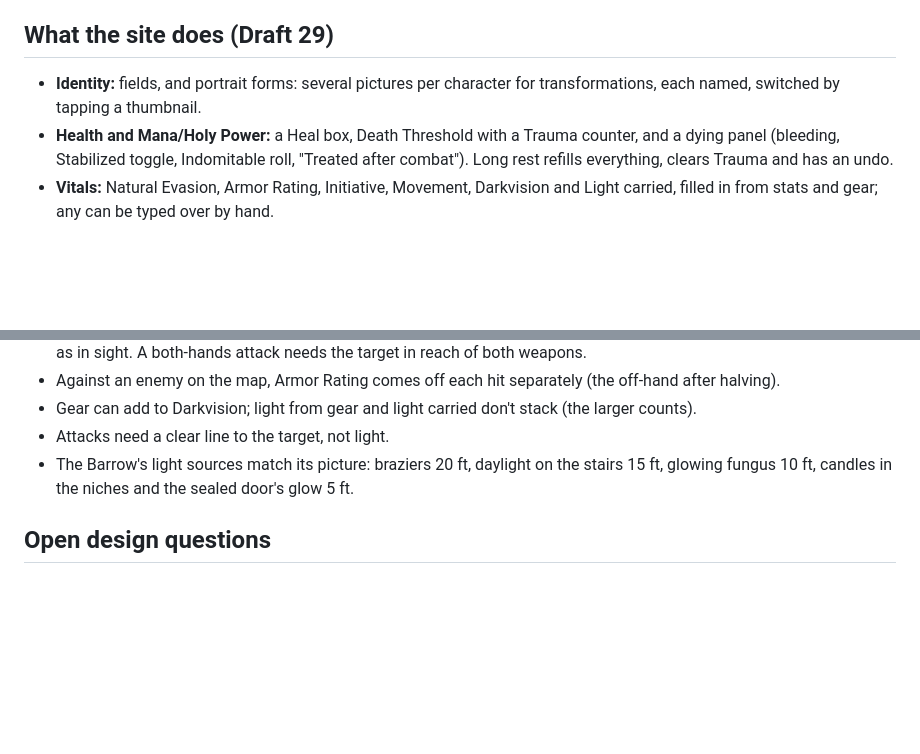
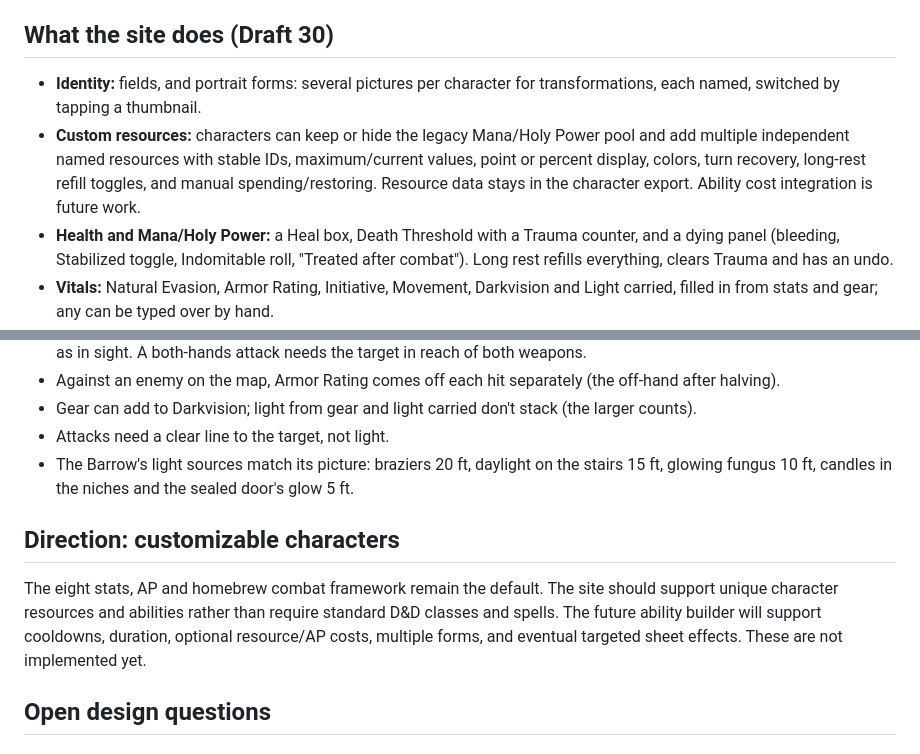
Before and after one commit to immortalwarlock427-debug/Worlds-Beyond, a Markdown page: docs/CONTEXT.md, 2 parts joined by grey strips. Rendered like a GitHub page; blank space fills up the shorter version.

Commit message:
Codex: Integrate customizable resource pools
Keep existing mana behavior, persist character-specific pools, and document new character customization direction.

```diff
--- a/docs/CONTEXT.md
+++ b/docs/CONTEXT.md
@@ -152,10 +152,11 @@ There are no death saves. At 0 Health or below you're unconscious and bleeding o
   rest or per round). A weapon's effects only work for that weapon; effects on other gear work for all your attacks.
   Anything more complex is handled at the table.
 
-## What the site does (Draft 29)
+## What the site does (Draft 30)
 
 - **Identity:** fields, and portrait forms: several pictures per character for transformations, each named, switched
   by tapping a thumbnail.
+- **Custom resources:** characters can keep or hide the legacy Mana/Holy Power pool and add multiple independent named resources with stable IDs, maximum/current values, point or percent display, colors, turn recovery, long-rest refill toggles, and manual spending/restoring. Resource data stays in the character export. Ability cost integration is future work.
 - **Health and Mana/Holy Power:** a Heal box, Death Threshold with a Trauma counter, and a dying panel (bleeding,
   Stabilized toggle, Indomitable roll, "Treated after combat"). Long rest refills everything, clears Trauma and has
   an undo.
@@ -240,6 +241,10 @@ There are no death saves. At 0 Health or below you're unconscious and bleeding o
 - The Barrow's light sources match its picture: braziers 20 ft, daylight on the stairs 15 ft, glowing fungus 10 ft,
   candles in the niches and the sealed door's glow 5 ft.
 
+## Direction: customizable characters
+
+The eight stats, AP and homebrew combat framework remain the default. The site should support unique character resources and abilities rather than require standard D&D classes and spells. The future ability builder will support cooldowns, duration, optional resource/AP costs, multiple forms, and eventual targeted sheet effects. These are not implemented yet.
+
 ## Open design questions
 
 ### Block scaling (proposal, not decided)
```
